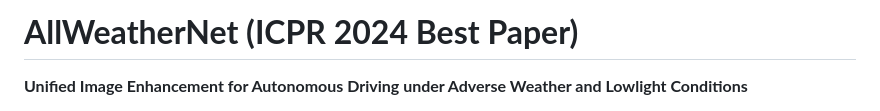
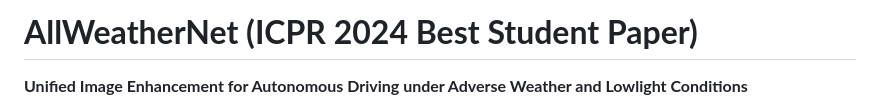
Before and after one commit to Jumponthemoon/AllWeatherNet, a Markdown page: README.md, the part around the change. GitHub-like rendering.

```diff
--- a/README.md
+++ b/README.md
@@ -1,5 +1,5 @@
 
-# **AllWeatherNet (ICPR 2024 Best Paper)**
+# **AllWeatherNet (ICPR 2024 Best Student Paper)**
 **Unified Image Enhancement for Autonomous Driving under Adverse Weather and Lowlight Conditions**
 
 AllWeatherNet is an advanced image enhancement framework designed to improve the visibility of images captured in challenging weather conditions, such as snow, rain, fog, and low-light environments. This solution is particularly tailored for autonomous driving applications, ensuring safety and performance in diverse environments.
```
